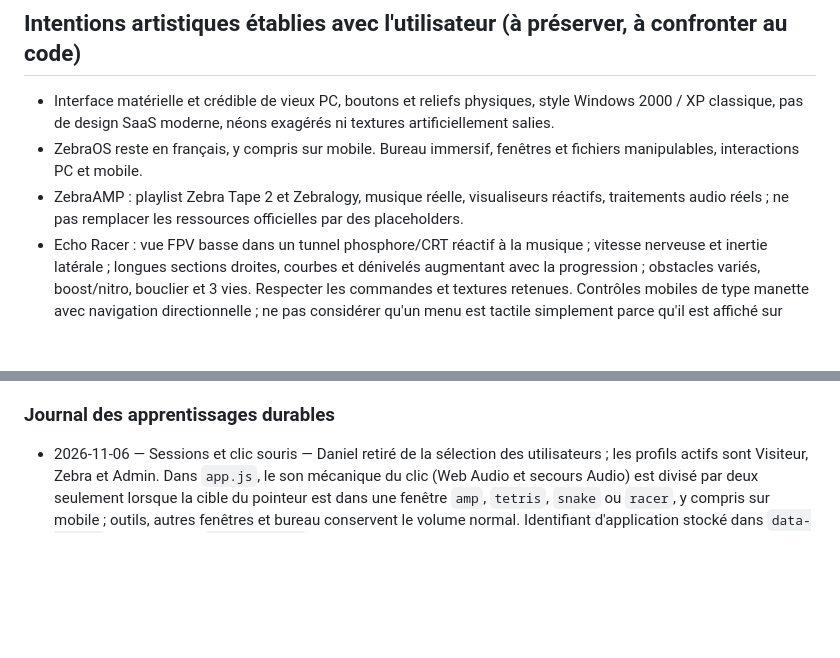
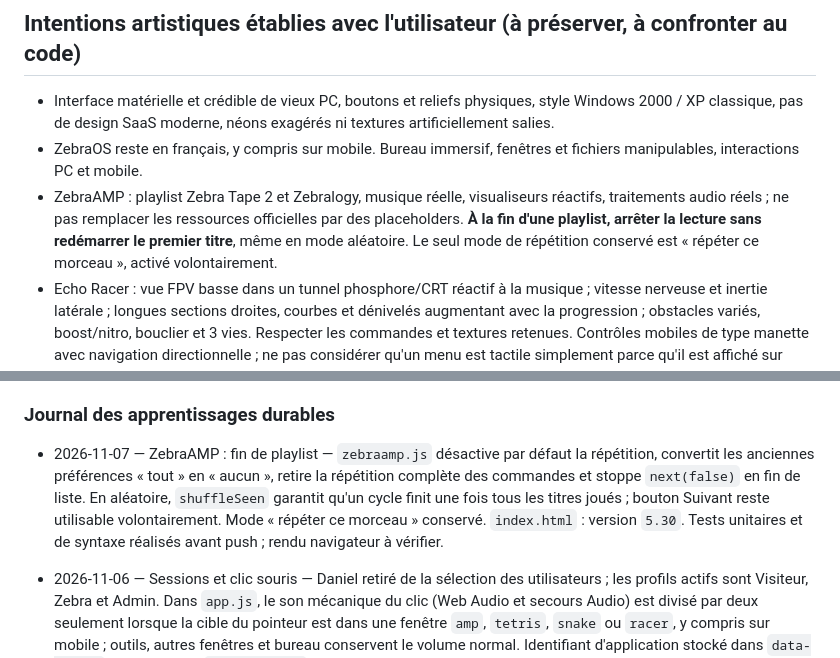
Before and after one commit to UrosTrailovic/zebraos, a Markdown page: AGENTS.md, 2 parts joined by grey strips. Rendered like a GitHub page; blank space fills up the shorter version.

Commit message:
docs: record ZebraAMP non-looping playback policy

```diff
--- a/AGENTS.md
+++ b/AGENTS.md
@@ -31,7 +31,7 @@
 ## Intentions artistiques établies avec l'utilisateur (à préserver, à confronter au code)
 - Interface matérielle et crédible de vieux PC, boutons et reliefs physiques, style Windows 2000 / XP classique, pas de design SaaS moderne, néons exagérés ni textures artificiellement salies.
 - ZebraOS reste en français, y compris sur mobile. Bureau immersif, fenêtres et fichiers manipulables, interactions PC et mobile.
-- ZebraAMP : playlist Zebra Tape 2 et Zebralogy, musique réelle, visualiseurs réactifs, traitements audio réels ; ne pas remplacer les ressources officielles par des placeholders.
+- ZebraAMP : playlist Zebra Tape 2 et Zebralogy, musique réelle, visualiseurs réactifs, traitements audio réels ; ne pas remplacer les ressources officielles par des placeholders. **À la fin d'une playlist, arrêter la lecture sans redémarrer le premier titre**, même en mode aléatoire. Le seul mode de répétition conservé est « répéter ce morceau », activé volontairement.
 - Echo Racer : vue FPV basse dans un tunnel phosphore/CRT réactif à la musique ; vitesse nerveuse et inertie latérale ; longues sections droites, courbes et dénivelés augmentant avec la progression ; obstacles variés, boost/nitro, bouclier et 3 vies. Respecter les commandes et textures retenues. Contrôles mobiles de type manette avec navigation directionnelle ; ne pas considérer qu'un menu est tactile simplement parce qu'il est affiché sur mobile.
 - Echo Racer HUD : chiffres de type LCD/CRT ; vitesse en haut, boost en bas ; barre de boost fine et continue ; contrôler l'alignement mobile ET desktop, titres et chiffres. Des positions JSON ont été communiquées dans les conversations de début novembre : **ne les réappliquer qu'après inspection de leur pertinence dans le code récent**.
 - Préférence majeure : les modifications graphiques doivent utiliser les assets réellement fournis, et être comparées visuellement à la demande, sans substitutions non demandées.
@@ -77,6 +77,7 @@
 - **Ne pas exposer de données privées.** Le dépôt est public : exclure identifiants, tokens, données personnelles, conversations privées et liens de partage sensibles.
 
 ### Journal des apprentissages durables
+- 2026-11-07 — ZebraAMP : fin de playlist — `zebraamp.js` désactive par défaut la répétition, convertit les anciennes préférences « tout » en « aucun », retire la répétition complète des commandes et stoppe `next(false)` en fin de liste. En aléatoire, `shuffleSeen` garantit qu'un cycle finit une fois tous les titres joués ; bouton Suivant reste utilisable volontairement. Mode « répéter ce morceau » conservé. `index.html` : version `5.30`. Tests unitaires et de syntaxe réalisés avant push ; rendu navigateur à vérifier.
 - 2026-11-06 — Sessions et clic souris — Daniel retiré de la sélection des utilisateurs ; les profils actifs sont Visiteur, Zebra et Admin. Dans `app.js`, le son mécanique du clic (Web Audio et secours Audio) est divisé par deux seulement lorsque la cible du pointeur est dans une fenêtre `amp`, `tetris`, `snake` ou `racer`, y compris sur mobile ; outils, autres fenêtres et bureau conservent le volume normal. Identifiant d'application stocké dans `data-app-id` sur la fenêtre. `wallpaper.js` ne liste plus la session Daniel. Vérifier les deux plateformes après modification des fenêtres ou du moteur audio.
 - 2026-11-06 — Transmission inter-conversations — l'utilisateur souhaite que chaque agent maintienne le guide après les découvertes et changements vérifiés — `AGENTS.md` — règle de projet.
 
```
